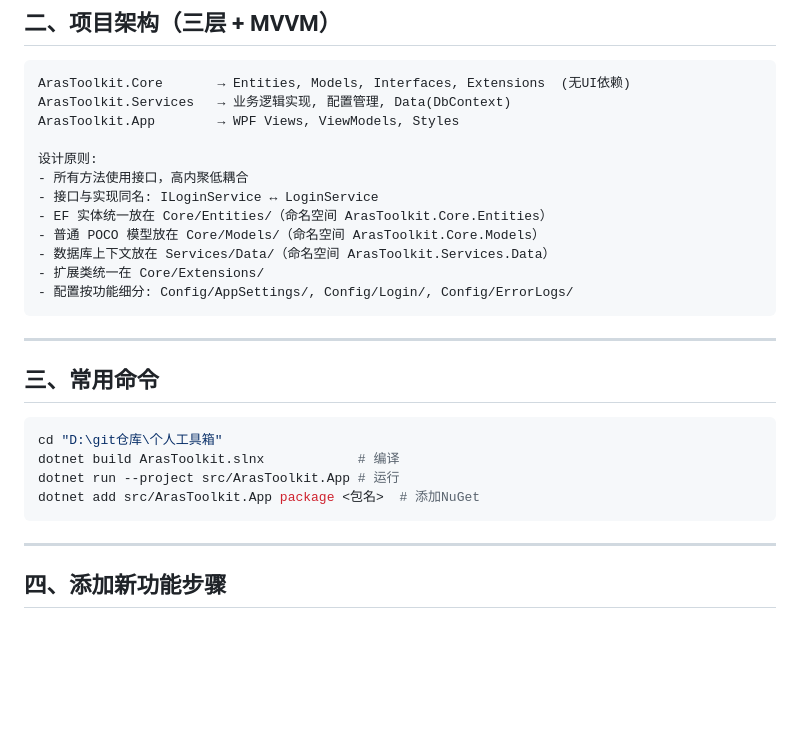
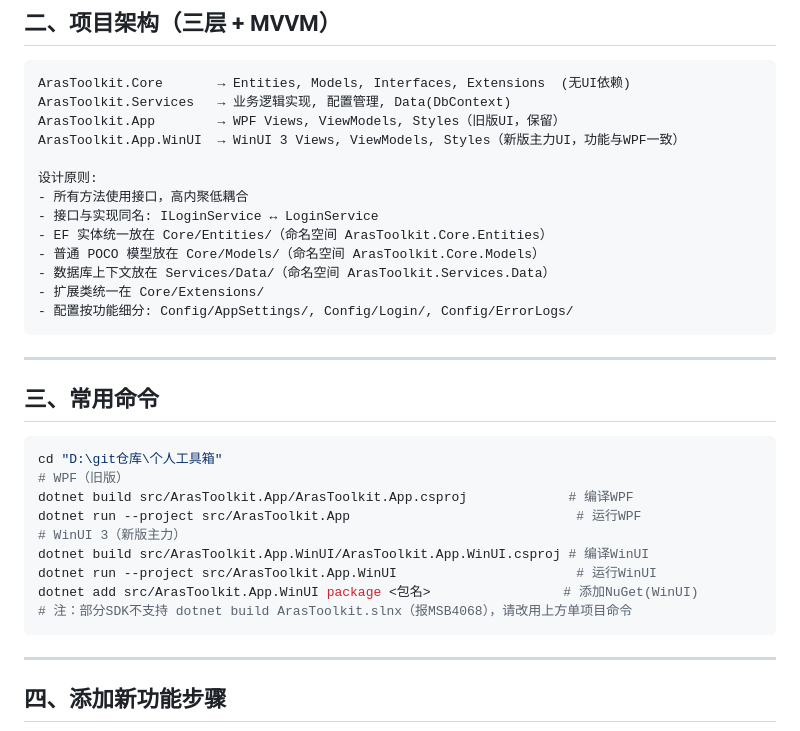
Before and after one commit to KongA510/Kong.A-, a Markdown page: AGENTS.md, the part around one of its changes. Drawn GitHub-style; blank space fills up the shorter version.

````diff
--- a/AGENTS.md
+++ b/AGENTS.md
@@ -50,7 +50,8 @@ keywords: Aras,ArasToolkit,Innovator,登录,HttpServerConnection,ScalcMD5,Item,A
 ```
 ArasToolkit.Core       → Entities, Models, Interfaces, Extensions  (无UI依赖)
 ArasToolkit.Services   → 业务逻辑实现, 配置管理, Data(DbContext)
-ArasToolkit.App        → WPF Views, ViewModels, Styles
+ArasToolkit.App        → WPF Views, ViewModels, Styles（旧版UI，保留）
+ArasToolkit.App.WinUI  → WinUI 3 Views, ViewModels, Styles（新版主力UI，功能与WPF一致）
 
 设计原则:
 - 所有方法使用接口，高内聚低耦合
@@ -68,9 +69,14 @@ ArasToolkit.App        → WPF Views, ViewModels, Styles
 
 ```bash
 cd "D:\git仓库\个人工具箱"
-dotnet build ArasToolkit.slnx            # 编译
-dotnet run --project src/ArasToolkit.App # 运行
-dotnet add src/ArasToolkit.App package <包名>  # 添加NuGet
+# WPF（旧版）
+dotnet build src/ArasToolkit.App/ArasToolkit.App.csproj             # 编译WPF
+dotnet run --project src/ArasToolkit.App                             # 运行WPF
+# WinUI 3（新版主力）
+dotnet build src/ArasToolkit.App.WinUI/ArasToolkit.App.WinUI.csproj # 编译WinUI
+dotnet run --project src/ArasToolkit.App.WinUI                       # 运行WinUI
+dotnet add src/ArasToolkit.App.WinUI package <包名>                 # 添加NuGet(WinUI)
+# 注：部分SDK不支持 dotnet build ArasToolkit.slnx（报MSB4068），请改用上方单项目命令
 ```
 
 ---
````
Also changed, not shown: other parts of AGENTS.md (+82 -0 lines).
